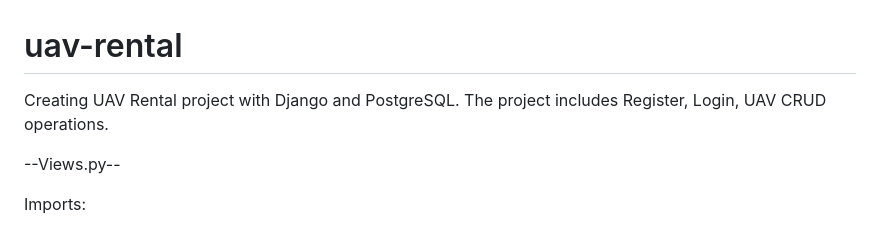
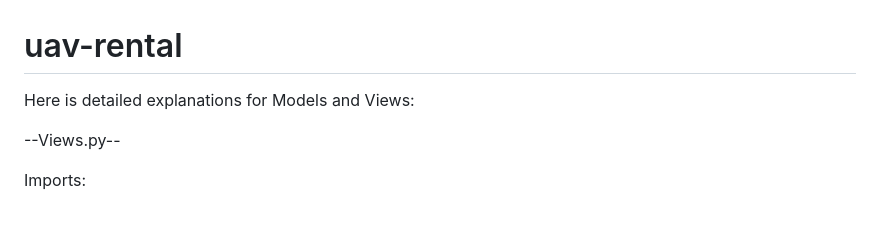
Before and after one commit to UmithanGoktolga/UAV_Rental, a Markdown page: uav-rental-main/README.md, the part around the change. Drawn GitHub-style.

Commit message:
Update README.md
README update

```diff
--- a/uav-rental-main/README.md
+++ b/uav-rental-main/README.md
@@ -1,6 +1,5 @@
 # uav-rental
-Creating UAV Rental project with Django and PostgreSQL.
-The project includes Register, Login, UAV CRUD operations.
+Here is detailed explanations for Models and Views:
 
 --Views.py--
 
```
